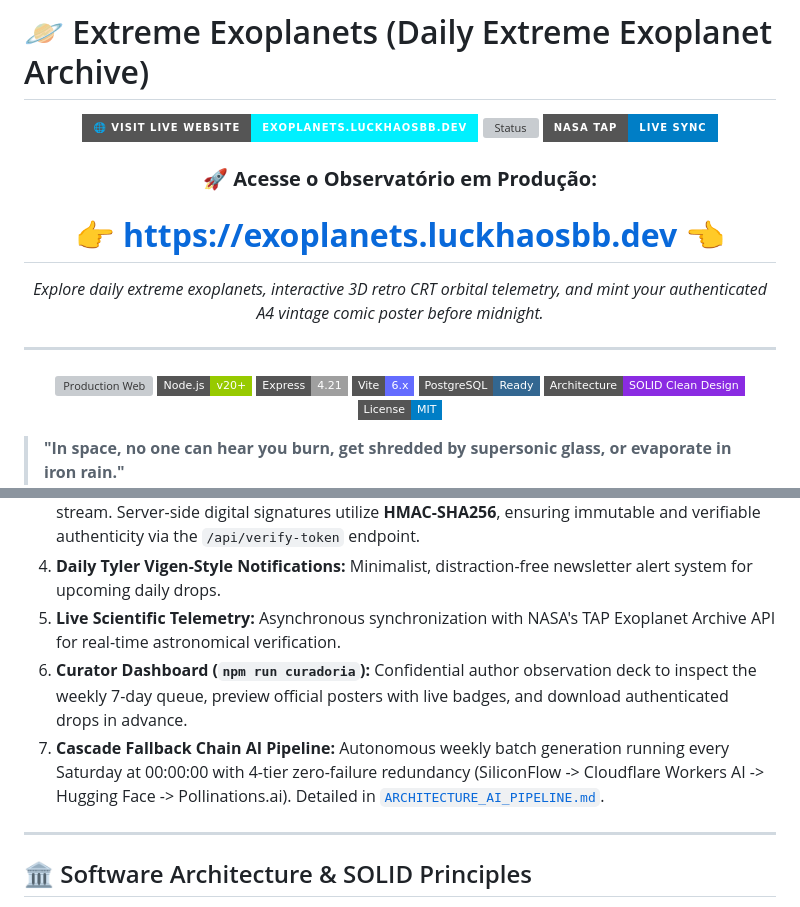
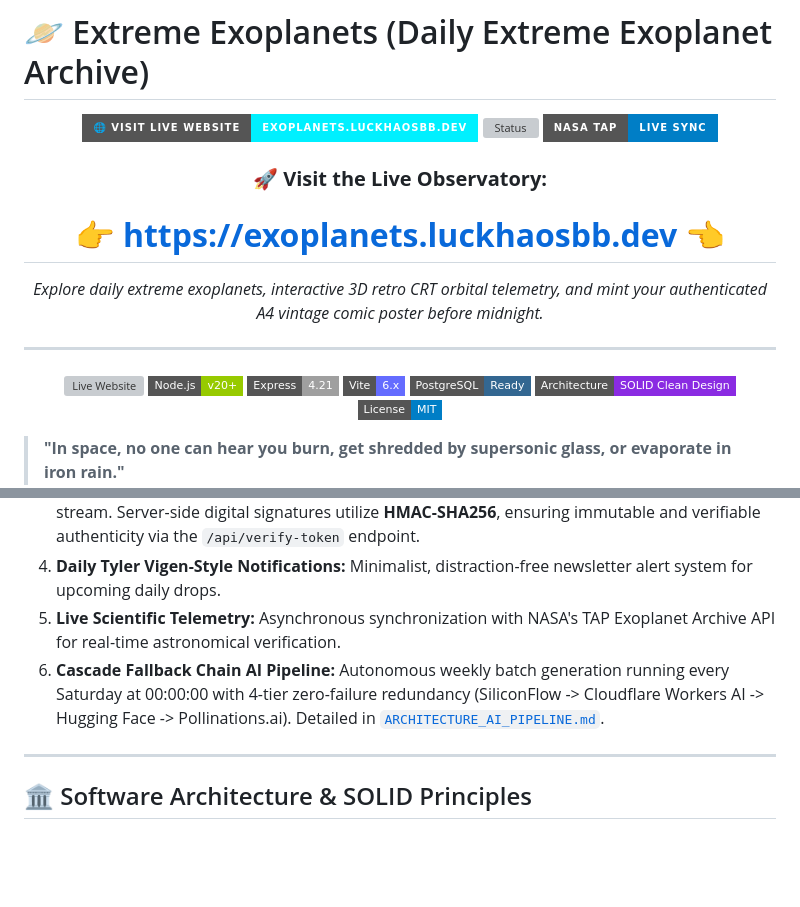
Before and after one commit to luckhaosbb/exoplanetas-extremos, a Markdown page: README.md, 2 parts joined by grey strips. Drawn GitHub-style; badges without logos; blank space fills up the shorter version; grey boxes are pictures that could not be loaded.

```diff
--- a/README.md
+++ b/README.md
@@ -7,13 +7,13 @@
 [![NASA TAP API](https://img.shields.io/badge/NASA%20TAP-LIVE%20SYNC-informational?style=for-the-badge&logo=nasa)](https://exoplanets.luckhaosbb.dev/)
 
-### 🚀 **Acesse o Observatório em Produção:**
+### 🚀 **Visit the Live Observatory:**
 # 👉 **[https://exoplanets.luckhaosbb.dev](https://exoplanets.luckhaosbb.dev/)** 👈
 
 *Explore daily extreme exoplanets, interactive 3D retro CRT orbital telemetry, and mint your authenticated A4 vintage comic poster before midnight.*
 
 ---
 
-[![Production Web](https://img.shields.io/badge/Live_URL-https%3A%2F%2Fexoplanets.luckhaosbb.dev-00f0ff.svg?style=flat-square&logo=firefoxbrowser)](https://exoplanets.luckhaosbb.dev/)
+[![Live Website](https://img.shields.io/badge/Live_URL-https%3A%2F%2Fexoplanets.luckhaosbb.dev-00f0ff.svg?style=flat-square&logo=firefoxbrowser)](https://exoplanets.luckhaosbb.dev/)
 [![Node.js](https://img.shields.io/badge/Node.js-v20+-green.svg?style=flat-square&logo=node.js)](https://nodejs.org/)
 [![Express.js](https://img.shields.io/badge/Express-4.21-lightgrey.svg?style=flat-square&logo=express)](https://expressjs.com/)
 [![Vite](https://img.shields.io/badge/Vite-6.x-646CFF.svg?style=flat-square&logo=vite)](https://vitejs.dev/)
@@ -40,8 +40,7 @@
 3. **Invisible Cryptographic Watermark (NFT-like Provenance):** W3C standard binary chunk injection (`tEXt` chunks with CRC-32 integrity validation) directly into the generated PNG file stream. Server-side digital signatures utilize **HMAC-SHA256**, ensuring immutable and verifiable authenticity via the `/api/verify-token` endpoint.
 4. **Daily Tyler Vigen-Style Notifications:** Minimalist, distraction-free newsletter alert system for upcoming daily drops.
 5. **Live Scientific Telemetry:** Asynchronous synchronization with NASA's TAP Exoplanet Archive API for real-time astronomical verification.
-6. **Curator Dashboard (`npm run curadoria`):** Confidential author observation deck to inspect the weekly 7-day queue, preview official posters with live badges, and download authenticated drops in advance.
-7. **Cascade Fallback Chain AI Pipeline:** Autonomous weekly batch generation running every Saturday at 00:00:00 with 4-tier zero-failure redundancy (SiliconFlow -> Cloudflare Workers AI -> Hugging Face -> Pollinations.ai). Detailed in [`ARCHITECTURE_AI_PIPELINE.md`](ARCHITECTURE_AI_PIPELINE.md).
+6. **Cascade Fallback Chain AI Pipeline:** Autonomous weekly batch generation running every Saturday at 00:00:00 with 4-tier zero-failure redundancy (SiliconFlow -> Cloudflare Workers AI -> Hugging Face -> Pollinations.ai). Detailed in [`ARCHITECTURE_AI_PIPELINE.md`](ARCHITECTURE_AI_PIPELINE.md).
 
 ---
 
```
Also changed, not shown: other parts of README.md (+44 -51 lines).
